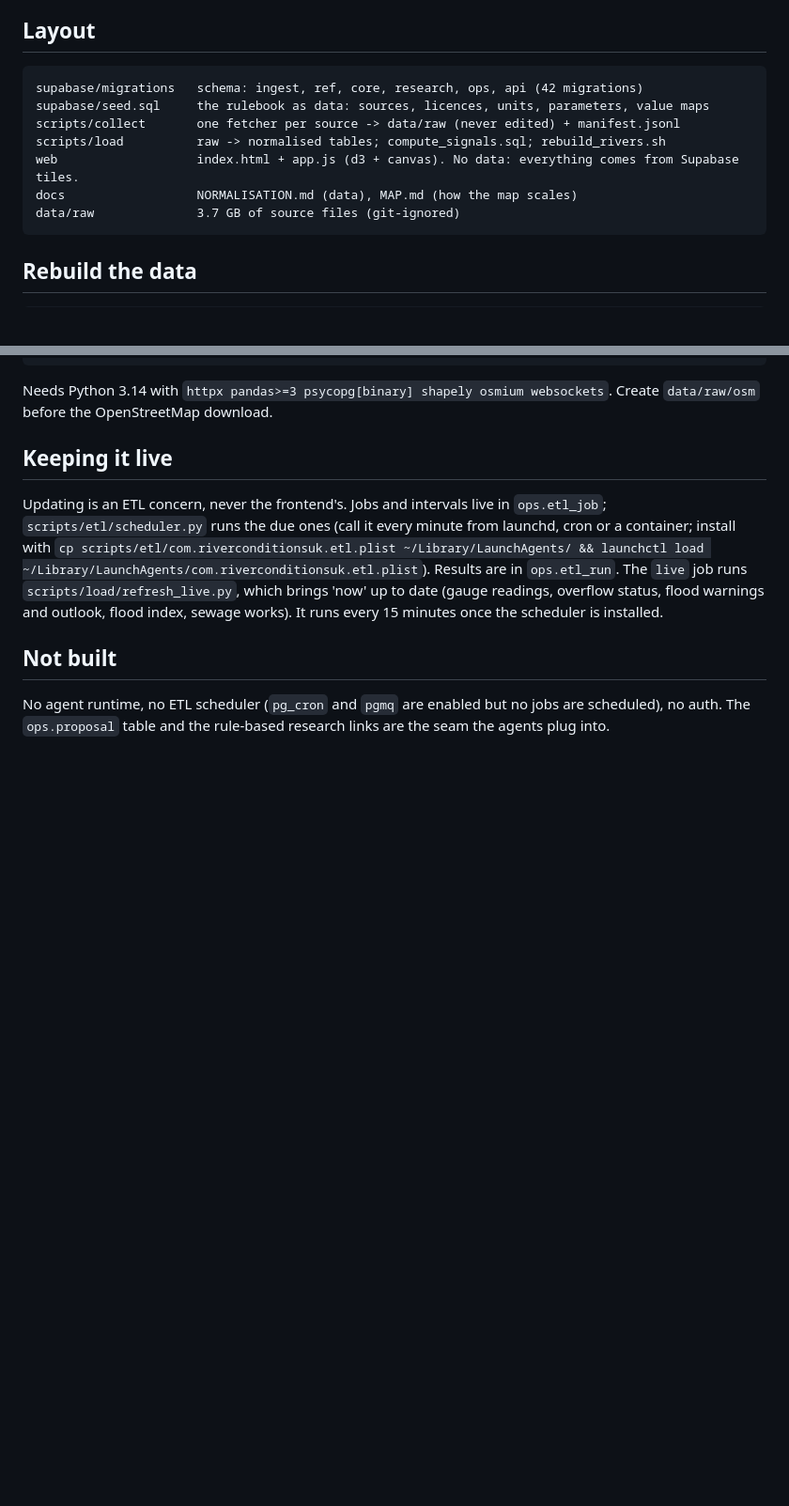
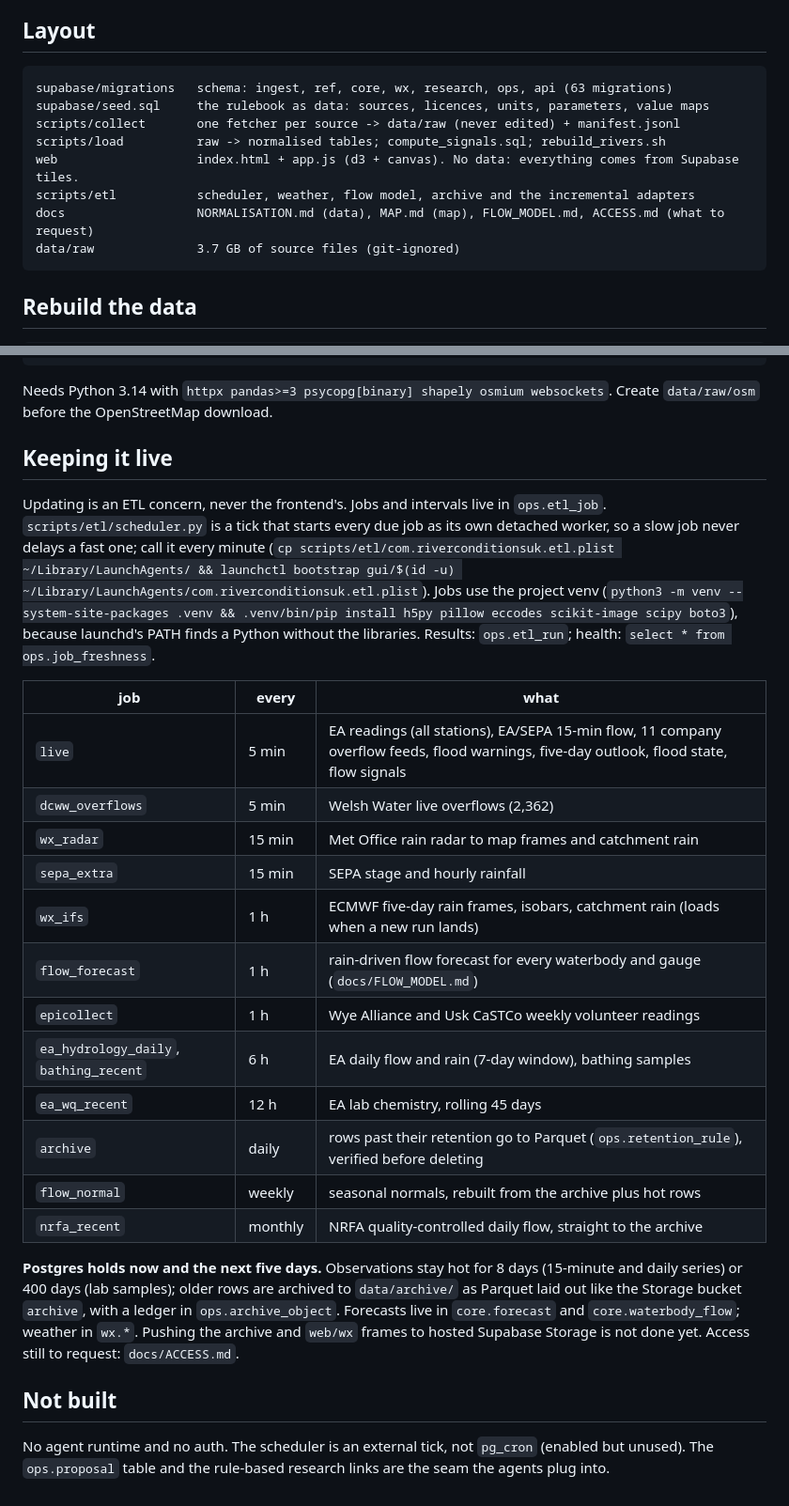
Before and after one commit to cameron-michie/riverconditionsuk, a Markdown page: README.md, 2 parts joined by grey strips. Shown at 94% size. Drawn GitHub-style; blank space fills up the shorter version.

Commit message:
README: scheduler, jobs table, retention and archive
Co-Authored-By: Claude Sonnet 5.5 <noreply@anthropic.com>

````diff
--- a/README.md
+++ b/README.md
@@ -14,12 +14,13 @@ cd web && python3 -m http.server 8000
 ## Layout
 
 ```
-supabase/migrations   schema: ingest, ref, core, research, ops, api (42 migrations)
+supabase/migrations   schema: ingest, ref, core, wx, research, ops, api (63 migrations)
 supabase/seed.sql     the rulebook as data: sources, licences, units, parameters, value maps
 scripts/collect       one fetcher per source -> data/raw (never edited) + manifest.jsonl
 scripts/load          raw -> normalised tables; compute_signals.sql; rebuild_rivers.sh
 web                   index.html + app.js (d3 + canvas). No data: everything comes from Supabase tiles.
-docs                  NORMALISATION.md (data), MAP.md (how the map scales)
+scripts/etl           scheduler, weather, flow model, archive and the incremental adapters
+docs                  NORMALISATION.md (data), MAP.md (map), FLOW_MODEL.md, ACCESS.md (what to request)
 data/raw              3.7 GB of source files (git-ignored)
 ```
 
@@ -49,8 +50,25 @@ Needs Python 3.14 with `httpx pandas>=3 psycopg[binary] shapely osmium websocket
 
 ## Keeping it live
 
-Updating is an ETL concern, never the frontend's. Jobs and intervals live in `ops.etl_job`; `scripts/etl/scheduler.py` runs the due ones (call it every minute from launchd, cron or a container; install with `cp scripts/etl/com.riverconditionsuk.etl.plist ~/Library/LaunchAgents/ && launchctl load ~/Library/LaunchAgents/com.riverconditionsuk.etl.plist`). Results are in `ops.etl_run`. The `live` job runs `scripts/load/refresh_live.py`, which brings 'now' up to date (gauge readings, overflow status, flood warnings and outlook, flood index, sewage works). It runs every 15 minutes once the scheduler is installed.
+Updating is an ETL concern, never the frontend's. Jobs and intervals live in `ops.etl_job`. `scripts/etl/scheduler.py` is a tick that starts every due job as its own detached worker, so a slow job never delays a fast one; call it every minute (`cp scripts/etl/com.riverconditionsuk.etl.plist ~/Library/LaunchAgents/ && launchctl bootstrap gui/$(id -u) ~/Library/LaunchAgents/com.riverconditionsuk.etl.plist`). Jobs use the project venv (`python3 -m venv --system-site-packages .venv && .venv/bin/pip install h5py pillow eccodes scikit-image scipy boto3`), because launchd's PATH finds a Python without the libraries. Results: `ops.etl_run`; health: `select * from ops.job_freshness`.
+
+| job | every | what |
+|---|---|---|
+| `live` | 5 min | EA readings (all stations), EA/SEPA 15-min flow, 11 company overflow feeds, flood warnings, five-day outlook, flood state, flow signals |
+| `dcww_overflows` | 5 min | Welsh Water live overflows (2,362) |
+| `wx_radar` | 15 min | Met Office rain radar to map frames and catchment rain |
+| `sepa_extra` | 15 min | SEPA stage and hourly rainfall |
+| `wx_ifs` | 1 h | ECMWF five-day rain frames, isobars, catchment rain (loads when a new run lands) |
+| `flow_forecast` | 1 h | rain-driven flow forecast for every waterbody and gauge (`docs/FLOW_MODEL.md`) |
+| `epicollect` | 1 h | Wye Alliance and Usk CaSTCo weekly volunteer readings |
+| `ea_hydrology_daily`, `bathing_recent` | 6 h | EA daily flow and rain (7-day window), bathing samples |
+| `ea_wq_recent` | 12 h | EA lab chemistry, rolling 45 days |
+| `archive` | daily | rows past their retention go to Parquet (`ops.retention_rule`), verified before deleting |
+| `flow_normal` | weekly | seasonal normals, rebuilt from the archive plus hot rows |
+| `nrfa_recent` | monthly | NRFA quality-controlled daily flow, straight to the archive |
+
+**Postgres holds now and the next five days.** Observations stay hot for 8 days (15-minute and daily series) or 400 days (lab samples); older rows are archived to `data/archive/` as Parquet laid out like the Storage bucket `archive`, with a ledger in `ops.archive_object`. Forecasts live in `core.forecast` and `core.waterbody_flow`; weather in `wx.*`. Pushing the archive and `web/wx` frames to hosted Supabase Storage is not done yet. Access still to request: `docs/ACCESS.md`.
 
 ## Not built
 
-No agent runtime, no ETL scheduler (`pg_cron` and `pgmq` are enabled but no jobs are scheduled), no auth. The `ops.proposal` table and the rule-based research links are the seam the agents plug into.
+No agent runtime and no auth. The scheduler is an external tick, not `pg_cron` (enabled but unused). The `ops.proposal` table and the rule-based research links are the seam the agents plug into.
````
